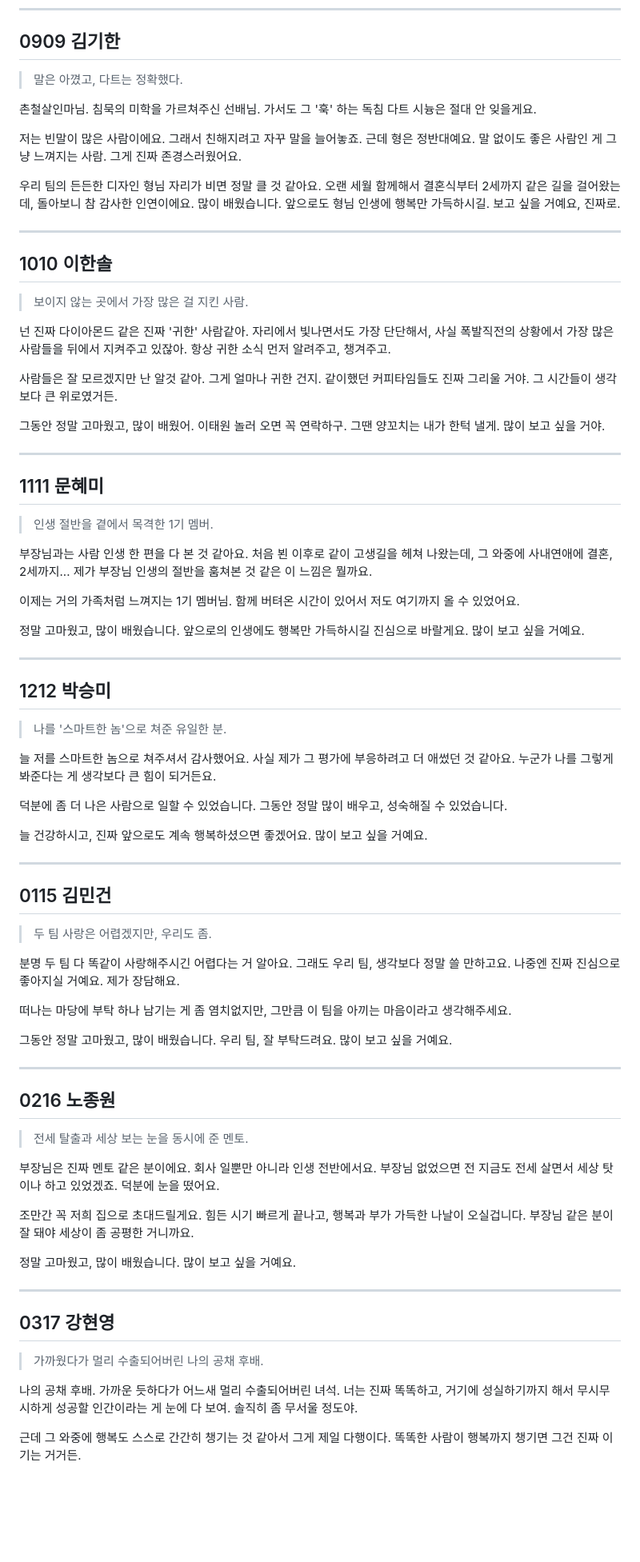
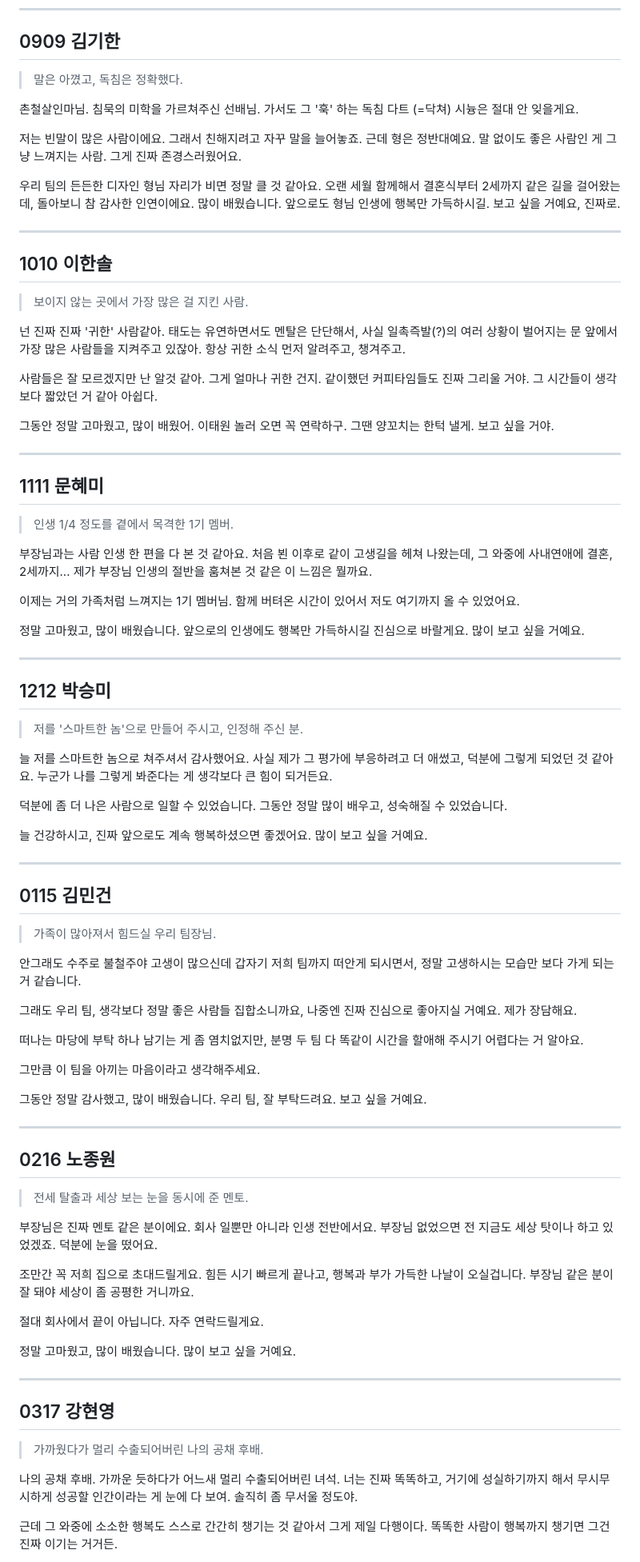
Before and after one commit to bizsinsightclub/dlletter, a Markdown page: data/letters.md, the part around one of its changes. Shown at 80% size. Rendered like a GitHub page; blank space fills up the shorter version.

```diff
--- a/data/letters.md
+++ b/data/letters.md
@@ -107,9 +107,9 @@
 
 ## 0909 김기한
 
-> 말은 아꼈고, 다트는 정확했다.
+> 말은 아꼈고, 독침은 정확했다.
 
-촌철살인마님. 침묵의 미학을 가르쳐주신 선배님. 가서도 그 '훅' 하는 독침 다트 시늉은 절대 안 잊을게요.
+촌철살인마님. 침묵의 미학을 가르쳐주신 선배님. 가서도 그 '훅' 하는 독침 다트 (=닥쳐) 시늉은 절대 안 잊을게요.
 
 저는 빈말이 많은 사람이에요. 그래서 친해지려고 자꾸 말을 늘어놓죠. 근데 형은 정반대예요. 말 없이도 좋은 사람인 게 그냥 느껴지는 사람. 그게 진짜 존경스러웠어요.
 
@@ -121,17 +121,17 @@
 
 > 보이지 않는 곳에서 가장 많은 걸 지킨 사람.
 
-넌 진짜 다이아몬드 같은 진짜 '귀한' 사람같아. 자리에서 빛나면서도 가장 단단해서, 사실 폭발직전의 상황에서 가장 많은 사람들을 뒤에서 지켜주고 있잖아. 항상 귀한 소식 먼저 알려주고, 챙겨주고.
+넌 진짜 진짜 '귀한' 사람같아. 태도는 유연하면서도 멘탈은 단단해서, 사실 일촉즉발(?)의 여러 상황이 벌어지는 문 앞에서 가장 많은 사람들을 지켜주고 있잖아. 항상 귀한 소식 먼저 알려주고, 챙겨주고.
 
-사람들은 잘 모르겠지만 난 알것 같아. 그게 얼마나 귀한 건지. 같이했던 커피타임들도 진짜 그리울 거야. 그 시간들이 생각보다 큰 위로였거든.
+사람들은 잘 모르겠지만 난 알것 같아. 그게 얼마나 귀한 건지. 같이했던 커피타임들도 진짜 그리울 거야. 그 시간들이 생각보다 짧았던 거 같아 아쉽다.
 
-그동안 정말 고마웠고, 많이 배웠어. 이태원 놀러 오면 꼭 연락하구. 그땐 양꼬치는 내가 한턱 낼게. 많이 보고 싶을 거야.
+그동안 정말 고마웠고, 많이 배웠어. 이태원 놀러 오면 꼭 연락하구. 그땐 양꼬치는 한턱 낼게. 보고 싶을 거야.
 
 ---
 
 ## 1111 문혜미
 
-> 인생 절반을 곁에서 목격한 1기 멤버.
+> 인생 1/4 정도를 곁에서 목격한 1기 멤버.
 
 부장님과는 사람 인생 한 편을 다 본 것 같아요. 처음 뵌 이후로 같이 고생길을 헤쳐 나왔는데, 그 와중에 사내연애에 결혼, 2세까지... 제가 부장님 인생의 절반을 훔쳐본 것 같은 이 느낌은 뭘까요.
 
@@ -143,9 +143,9 @@
 
 ## 1212 박승미
 
-> 나를 '스마트한 놈'으로 쳐준 유일한 분.
+> 저를 '스마트한 놈'으로 만들어 주시고, 인정해 주신 분.
 
-늘 저를 스마트한 놈으로 쳐주셔서 감사했어요. 사실 제가 그 평가에 부응하려고 더 애썼던 것 같아요. 누군가 나를 그렇게 봐준다는 게 생각보다 큰 힘이 되거든요.
+늘 저를 스마트한 놈으로 쳐주셔서 감사했어요. 사실 제가 그 평가에 부응하려고 더 애썼고, 덕분에 그렇게 되었던 것 같아요. 누군가 나를 그렇게 봐준다는 게 생각보다 큰 힘이 되거든요.
 
 덕분에 좀 더 나은 사람으로 일할 수 있었습니다. 그동안 정말 많이 배우고, 성숙해질 수 있었습니다.
 
@@ -155,13 +155,17 @@
 
 ## 0115 김민건
 
-> 두 팀 사랑은 어렵겠지만, 우리도 좀.
+> 가족이 많아져서 힘드실 우리 팀장님.
 
-분명 두 팀 다 똑같이 사랑해주시긴 어렵다는 거 알아요. 그래도 우리 팀, 생각보다 정말 쓸 만하고요. 나중엔 진짜 진심으로 좋아지실 거예요. 제가 장담해요.
+안그래도 수주로 불철주야 고생이 많으신데 갑자기 저희 팀까지 떠안게 되시면서, 정말 고생하시는 모습만 보다 가게 되는 거 같습니다.
 
-떠나는 마당에 부탁 하나 남기는 게 좀 염치없지만, 그만큼 이 팀을 아끼는 마음이라고 생각해주세요.
+그래도 우리 팀, 생각보다 정말 좋은 사람들 집합소니까요, 나중엔 진짜 진심으로 좋아지실 거예요. 제가 장담해요.
 
-그동안 정말 고마웠고, 많이 배웠습니다. 우리 팀, 잘 부탁드려요. 많이 보고 싶을 거예요.
+떠나는 마당에 부탁 하나 남기는 게 좀 염치없지만, 분명 두 팀 다 똑같이 시간을 할애해 주시기 어렵다는 거 알아요.
+
+그만큼 이 팀을 아끼는 마음이라고 생각해주세요.
+
+그동안 정말 감사했고, 많이 배웠습니다. 우리 팀, 잘 부탁드려요. 보고 싶을 거예요.
 
 ---
 
@@ -169,9 +173,11 @@
 
 > 전세 탈출과 세상 보는 눈을 동시에 준 멘토.
 
-부장님은 진짜 멘토 같은 분이에요. 회사 일뿐만 아니라 인생 전반에서요. 부장님 없었으면 전 지금도 전세 살면서 세상 탓이나 하고 있었겠죠. 덕분에 눈을 떴어요.
+부장님은 진짜 멘토 같은 분이에요. 회사 일뿐만 아니라 인생 전반에서요. 부장님 없었으면 전 지금도 세상 탓이나 하고 있었겠죠. 덕분에 눈을 떴어요.
 
 조만간 꼭 저희 집으로 초대드릴게요. 힘든 시기 빠르게 끝나고, 행복과 부가 가득한 나날이 오실겁니다. 부장님 같은 분이 잘 돼야 세상이 좀 공평한 거니까요.
+
+절대 회사에서 끝이 아닙니다. 자주 연락드릴게요.
 
 정말 고마웠고, 많이 배웠습니다. 많이 보고 싶을 거예요.
 
@@ -183,5 +189,5 @@
 
 나의 공채 후배. 가까운 듯하다가 어느새 멀리 수출되어버린 녀석. 너는 진짜 똑똑하고, 거기에 성실하기까지 해서 무시무시하게 성공할 인간이라는 게 눈에 다 보여. 솔직히 좀 무서울 정도야.
 
-근데 그 와중에 행복도 스스로 간간히 챙기는 것 같아서 그게 제일 다행이다. 똑똑한 사람이 행복까지 챙기면 그건 진짜 이기는 거거든.
+근데 그 와중에 소소한 행복도 스스로 간간히 챙기는 것 같아서 그게 제일 다행이다. 똑똑한 사람이 행복까지 챙기면 그건 진짜 이기는 거거든.
 
```
Also changed, not shown: other parts of data/letters.md (+18 -26 lines).
